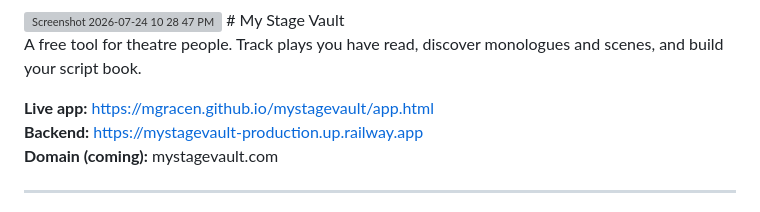
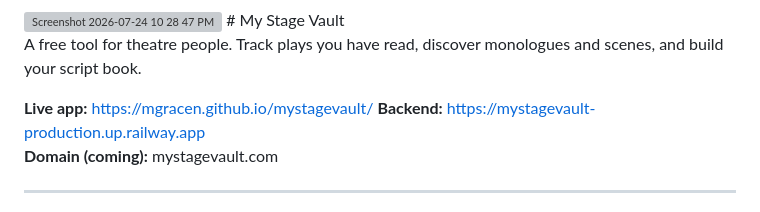
Before and after one commit to mgracen/mystagevault, a Markdown page: README.md, the part around the change. GitHub-like rendering; grey boxes are pictures that could not be loaded.

```diff
--- a/README.md
+++ b/README.md
@@ -3,7 +3,7 @@
 
 A free tool for theatre people. Track plays you have read, discover monologues and scenes, and build your script book.
 
-**Live app:** https://mgracen.github.io/mystagevault/app.html
+**Live app:** https://mgracen.github.io/mystagevault/
 **Backend:** https://mystagevault-production.up.railway.app
 **Domain (coming):** mystagevault.com
 
```
